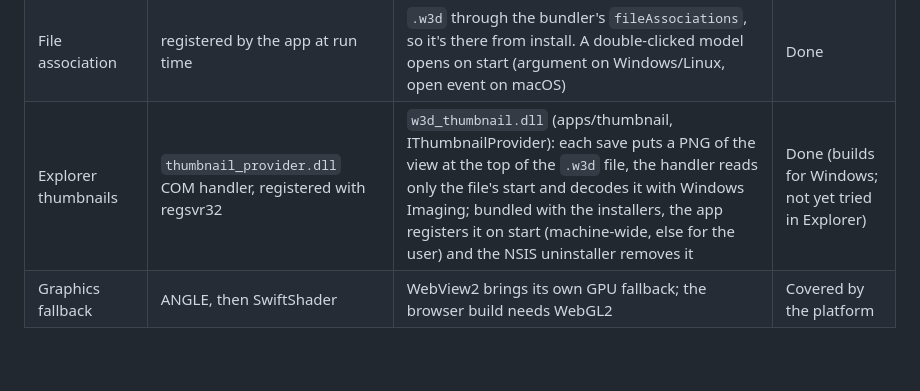
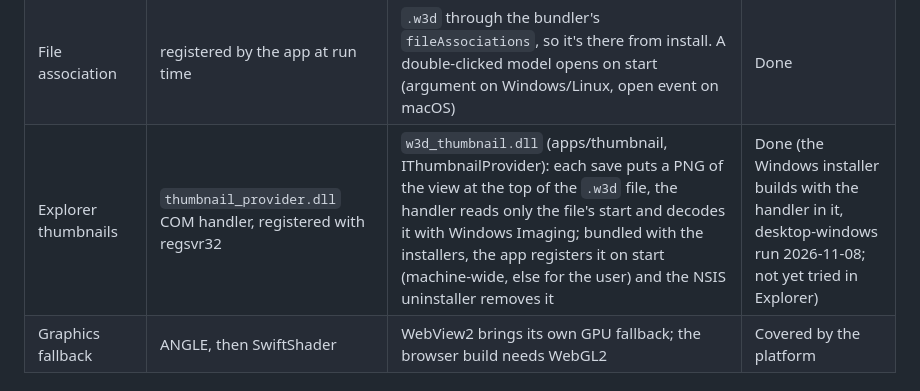
Before and after one commit to exmachina100/Witness-3D, a Markdown page: docs/plasticity-parity.md, the part around the change. GitHub-like rendering; blank space fills up the shorter version.

Commit message:
Parity doc: the Windows installer builds with the thumbnail handler
Co-Authored-By: Claude Opus 5.5 <noreply@anthropic.com>
Claude-Session: https://claude.ai/code/session_01WEPyGJPcfsJSRDXgTa6TNY

```diff
--- a/docs/plasticity-parity.md
+++ b/docs/plasticity-parity.md
@@ -148,7 +148,7 @@ opencascade.js (which lacks IGES).
 |---|---|---|---|
 | Installers | per-user Squirrel `Setup.exe` with auto-update; machine-wide WiX MSI wrapping it | Tauri bundler: NSIS per-user and WiX MSI per-machine (tauri.conf.json `bundle.windows`), .deb/.rpm/AppImage on Linux, .dmg on macOS. No auto-update yet (needs the updater plugin and a signing key) | Partial |
 | File association | registered by the app at run time | `.w3d` through the bundler's `fileAssociations`, so it's there from install. A double-clicked model opens on start (argument on Windows/Linux, open event on macOS) | Done |
-| Explorer thumbnails | `thumbnail_provider.dll` COM handler, registered with regsvr32 | `w3d_thumbnail.dll` (apps/thumbnail, IThumbnailProvider): each save puts a PNG of the view at the top of the `.w3d` file, the handler reads only the file's start and decodes it with Windows Imaging; bundled with the installers, the app registers it on start (machine-wide, else for the user) and the NSIS uninstaller removes it | Done (builds for Windows; not yet tried in Explorer) |
+| Explorer thumbnails | `thumbnail_provider.dll` COM handler, registered with regsvr32 | `w3d_thumbnail.dll` (apps/thumbnail, IThumbnailProvider): each save puts a PNG of the view at the top of the `.w3d` file, the handler reads only the file's start and decodes it with Windows Imaging; bundled with the installers, the app registers it on start (machine-wide, else for the user) and the NSIS uninstaller removes it | Done (the Windows installer builds with the handler in it, desktop-windows run 2026-11-08; not yet tried in Explorer) |
 | Graphics fallback | ANGLE, then SwiftShader | WebView2 brings its own GPU fallback; the browser build needs WebGL2 | Covered by the platform |
 
 ## 7. Licensed-kernel equivalents (kernel strategy, adopted 2026-10-13)
```
